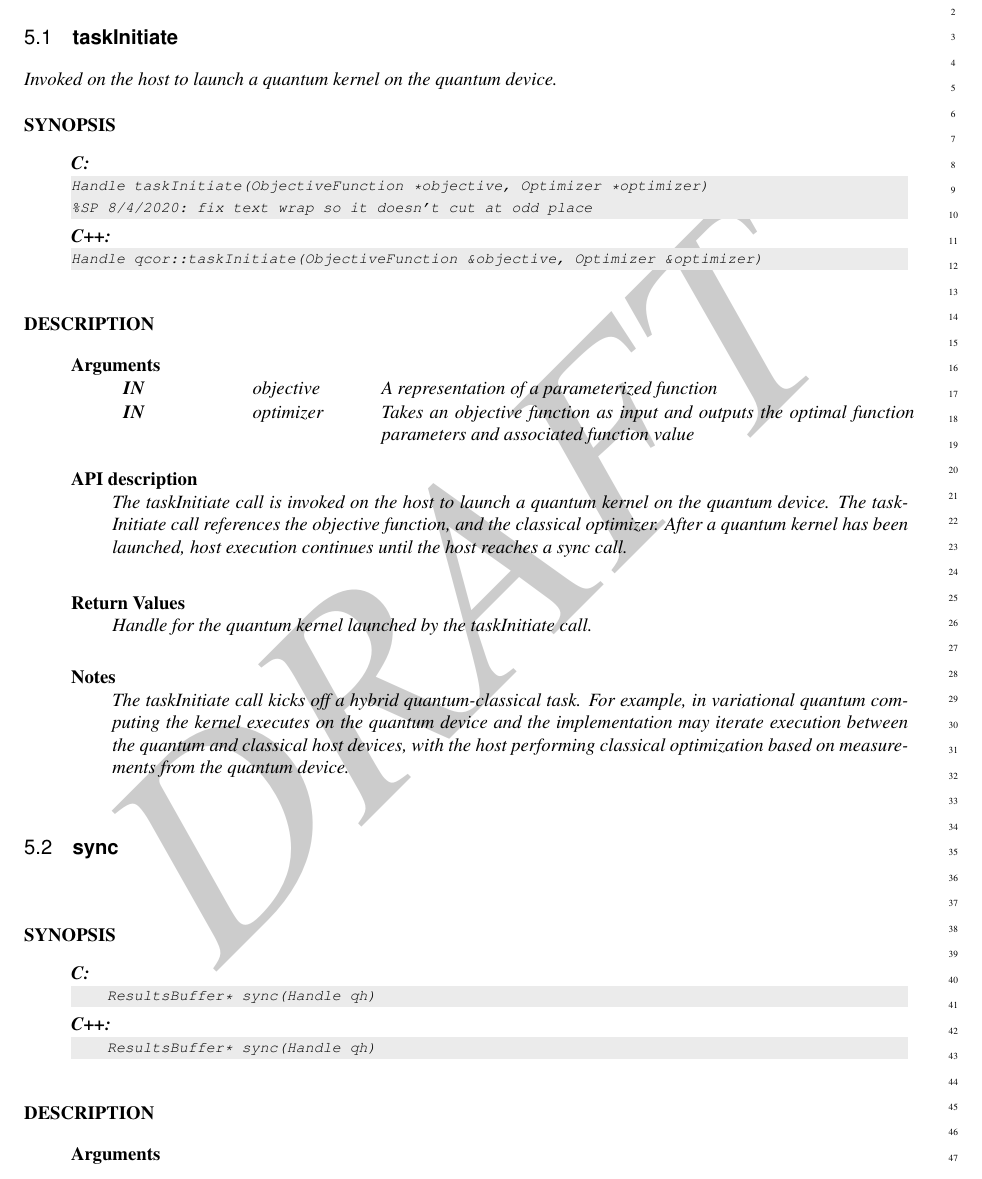
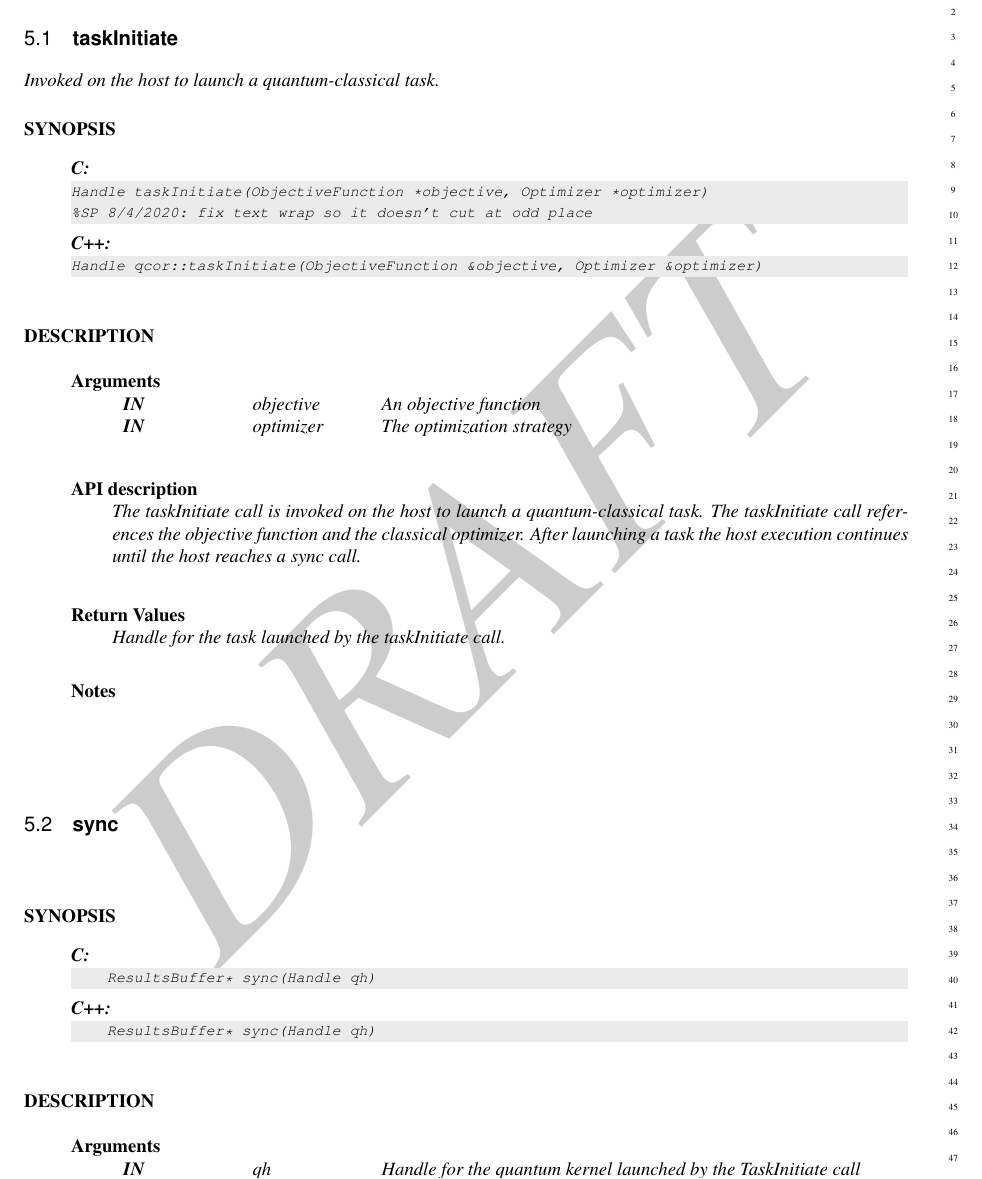
Before and after one commit to ORNL-QCI/qcor_spec, a LaTeX book (main_spec.tex, which reads content/taskInitiate.tex): part of page 9 of 21, cut so that both start at the same text. Compiled offline with pdfLaTeX.

Commit message:
Update taskInitiate.tex
replaced quantum kernel with task as needed, simplified apiarguments to reference the datatypes description.

```diff
--- a/content/taskInitiate.tex
+++ b/content/taskInitiate.tex
@@ -1,5 +1,5 @@
 \apisummary{
- Invoked on the host to launch a quantum kernel on the quantum device.
+ Invoked on the host to launch a quantum-classical task.
 }
 
 \begin{apidefinition}
@@ -15,26 +15,20 @@ Handle qcor::taskInitiate(ObjectiveFunction &objective, Optimizer &optimizer)
 
 
 \begin{apiarguments}
-    \apiargument{IN}{objective}{A representation of a parameterized function}
-    %SP 8/4/2020: how is this different from objectiveFunction?  the description is basically saying it is an objective function.  This has often confused me. EZJ ditto.
-    \apiargument{IN}{optimizer}{Takes an objective function as input and outputs the optimal function parameters and associated function value}
+    \apiargument{IN}{objective}{An objective function}
+    \apiargument{IN}{optimizer}{The optimization strategy}
 \end{apiarguments}
 
 \apidescription{
-The taskInitiate call is invoked on the host to launch a quantum kernel on the quantum device. The taskInitiate call references the objective function, and the classical optimizer. After a quantum kernel has been launched, host execution continues until the host reaches a sync call.
+The taskInitiate call is invoked on the host to launch a quantum-classical task. The taskInitiate call references the objective function and the classical optimizer. After launching a task the host execution continues until the host reaches a sync call.
 }
 
 \apireturnvalues{
-    Handle for the quantum kernel launched by the taskInitiate call.
+    Handle for the task launched by the taskInitiate call.
 }
 
 \apinotes{
-The taskInitiate call kicks off a hybrid quantum-classical task. For example,
-in variational quantum computing the kernel executes on the quantum
-device and the implementation may iterate
-execution between the quantum and classical
-host devices, with the host performing classical optimization based on
-measurements from the quantum device.
+
 }
 
 \end{apidefinition}
```
